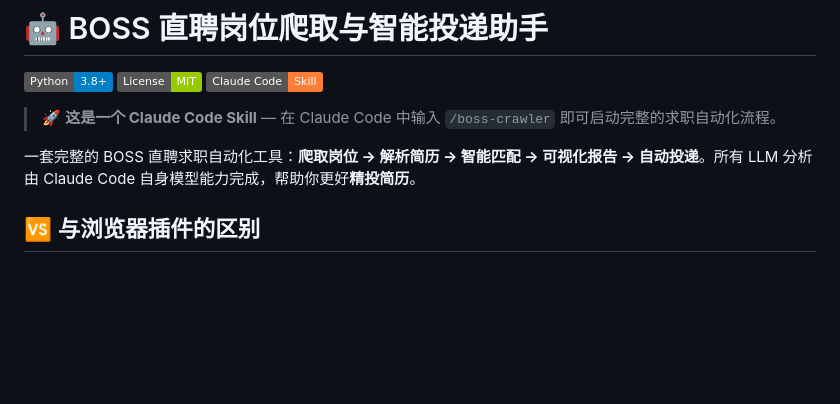
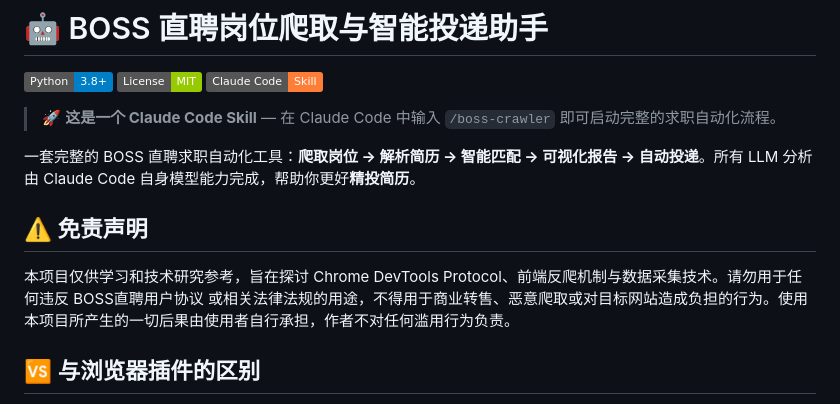
Before and after one commit to zhansan379/boss-crawler-skill, a Markdown page: README.md, the part around the change. Rendered like a GitHub page; badges without logos; blank space fills up the shorter version.

```diff
--- a/README.md
+++ b/README.md
@@ -7,6 +7,10 @@
 > 🚀 **这是一个 Claude Code Skill** — 在 Claude Code 中输入 `/boss-crawler` 即可启动完整的求职自动化流程。
 
 一套完整的 BOSS 直聘求职自动化工具：**爬取岗位 → 解析简历 → 智能匹配 → 可视化报告 → 自动投递**。所有 LLM 分析由 Claude Code 自身模型能力完成，帮助你更好**精投简历**。
+
+## ⚠️ 免责声明
+本项目仅供学习和技术研究参考，旨在探讨 Chrome DevTools Protocol、前端反爬机制与数据采集技术。请勿用于任何违反 BOSS直聘用户协议 或相关法律法规的用途，不得用于商业转售、恶意爬取或对目标网站造成负担的行为。使用本项目所产生的一切后果由使用者自行承担，作者不对任何滥用行为负责。
+
 ## 🆚 与浏览器插件的区别
 
 市面上的 BOSS 直聘自动化工具多为**浏览器扩展（油猴脚本 / Chrome 插件）**，本 Skill 则是一个**完整的桌面端自动化系统**。以下是核心差异：
```
